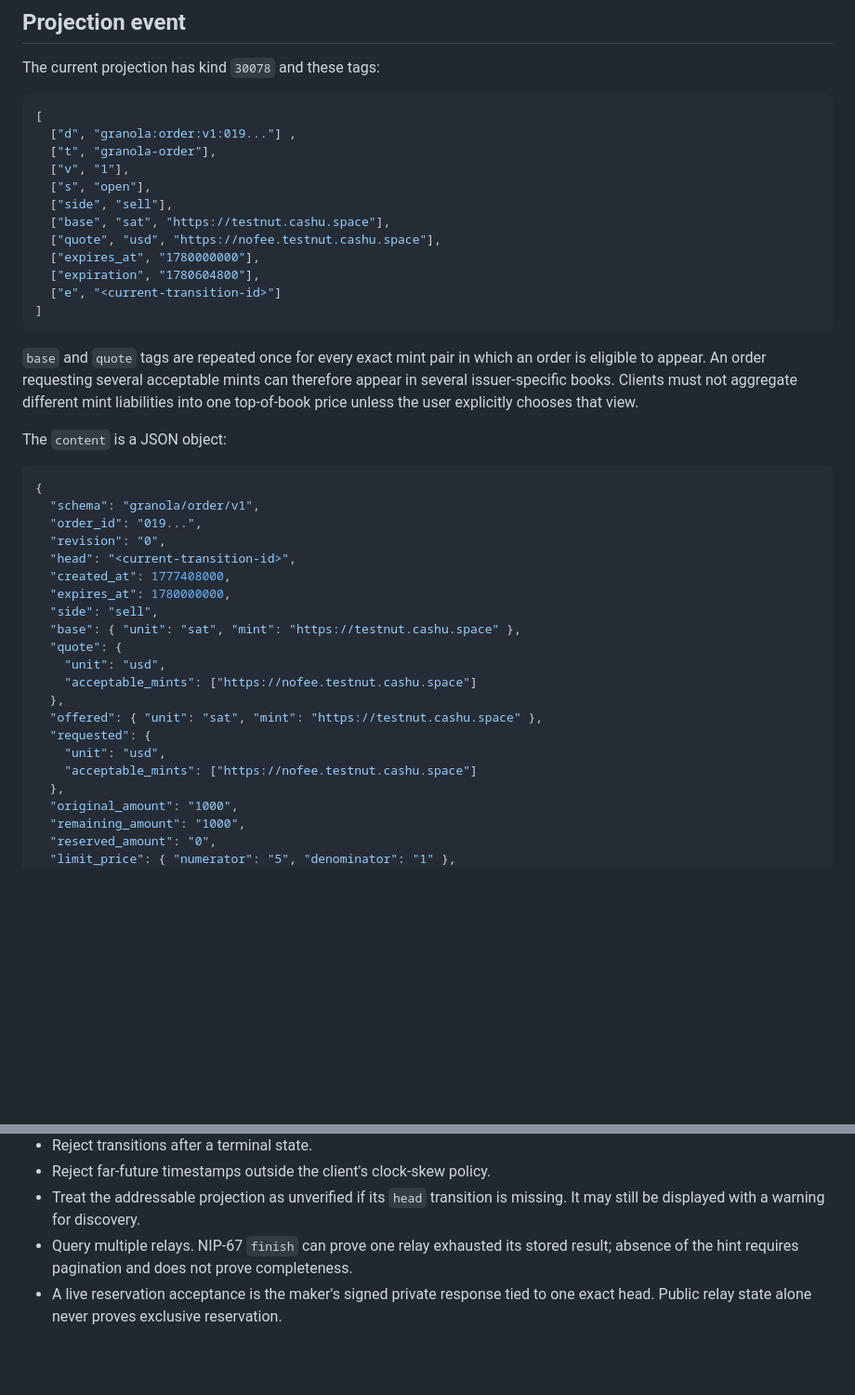
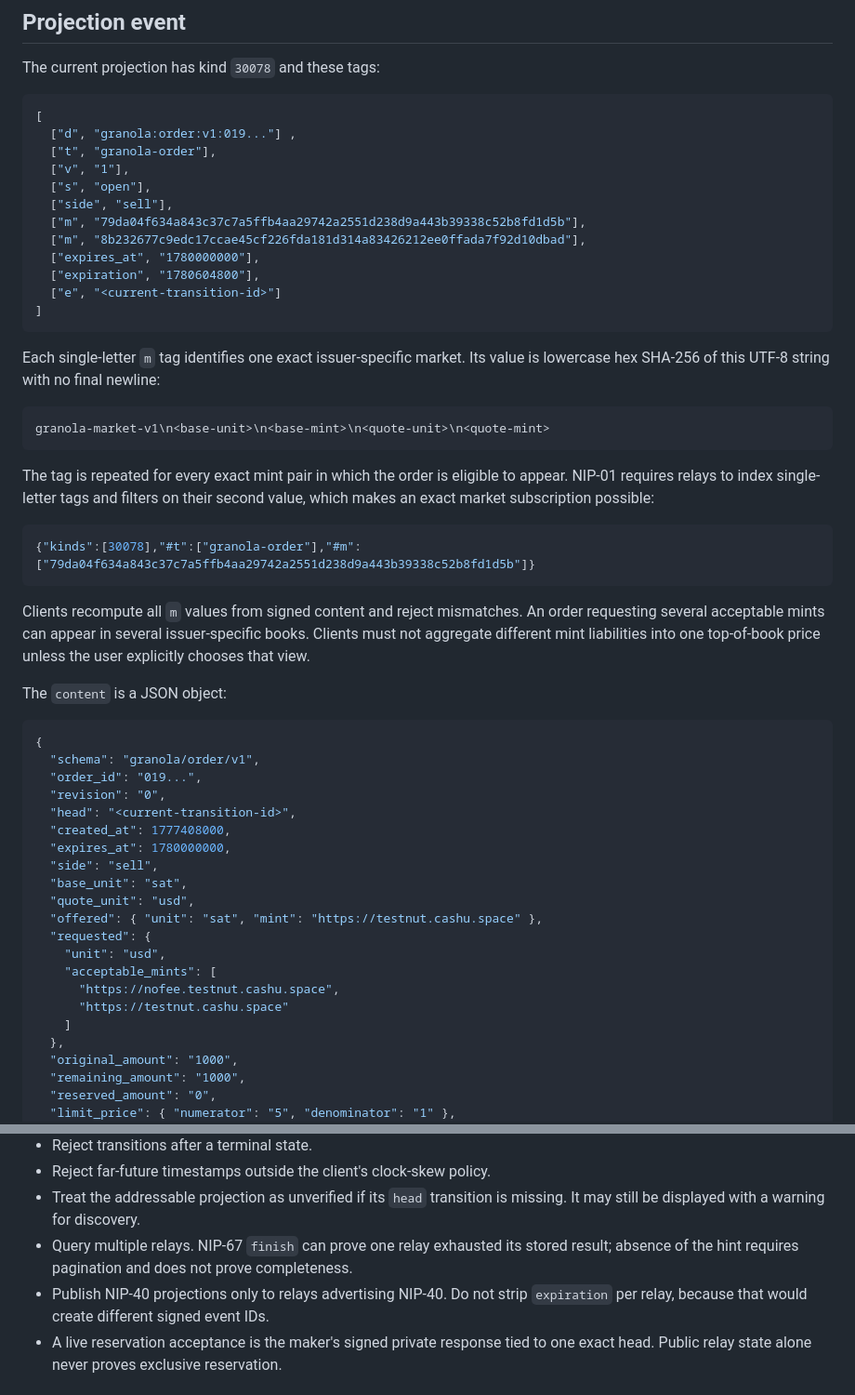
Before and after one commit to brenorb/granola, a Markdown page: docs/adr/0001-nostr-order-events.md, 2 parts joined by grey strips. Shown at 93% size. GitHub-like rendering; blank space fills up the shorter version.

````diff
--- a/docs/adr/0001-nostr-order-events.md
+++ b/docs/adr/0001-nostr-order-events.md
@@ -121,19 +121,33 @@ The current projection has kind `30078` and these tags:
   ["v", "1"],
   ["s", "open"],
   ["side", "sell"],
-  ["base", "sat", "https://testnut.cashu.space"],
-  ["quote", "usd", "https://nofee.testnut.cashu.space"],
+  ["m", "79da04f634a843c37c7a5ffb4aa29742a2551d238d9a443b39338c52b8fd1d5b"],
+  ["m", "8b232677c9edc17ccae45cf226fda181d314a83426212ee0ffada7f92d10dbad"],
   ["expires_at", "1780000000"],
   ["expiration", "1780604800"],
   ["e", "<current-transition-id>"]
 ]
 ```
 
-`base` and `quote` tags are repeated once for every exact mint pair in which an
-order is eligible to appear. An order requesting several acceptable mints can
-therefore appear in several issuer-specific books. Clients must not aggregate
-different mint liabilities into one top-of-book price unless the user explicitly
-chooses that view.
+Each single-letter `m` tag identifies one exact issuer-specific market. Its
+value is lowercase hex SHA-256 of this UTF-8 string with no final newline:
+
+```text
+granola-market-v1\n<base-unit>\n<base-mint>\n<quote-unit>\n<quote-mint>
+```
+
+The tag is repeated for every exact mint pair in which the order is eligible to
+appear. NIP-01 requires relays to index single-letter tags and filters on their
+second value, which makes an exact market subscription possible:
+
+```json
+{"kinds":[30078],"#t":["granola-order"],"#m":["79da04f634a843c37c7a5ffb4aa29742a2551d238d9a443b39338c52b8fd1d5b"]}
+```
+
+Clients recompute all `m` values from signed content and reject mismatches. An
+order requesting several acceptable mints can appear in several issuer-specific
+books. Clients must not aggregate different mint liabilities into one
+top-of-book price unless the user explicitly chooses that view.
 
 The `content` is a JSON object:
 
@@ -146,15 +160,15 @@ The `content` is a JSON object:
   "created_at": 1777408000,
   "expires_at": 1780000000,
   "side": "sell",
-  "base": { "unit": "sat", "mint": "https://testnut.cashu.space" },
-  "quote": {
-    "unit": "usd",
-    "acceptable_mints": ["https://nofee.testnut.cashu.space"]
-  },
+  "base_unit": "sat",
+  "quote_unit": "usd",
   "offered": { "unit": "sat", "mint": "https://testnut.cashu.space" },
   "requested": {
     "unit": "usd",
-    "acceptable_mints": ["https://nofee.testnut.cashu.space"]
+    "acceptable_mints": [
+      "https://nofee.testnut.cashu.space",
+      "https://testnut.cashu.space"
+    ]
   },
   "original_amount": "1000",
   "remaining_amount": "1000",
@@ -319,6 +407,8 @@ order ID resets priority.
 - Query multiple relays. NIP-67 `finish` can prove one relay exhausted its
   stored result; absence of the hint requires pagination and does not prove
   completeness.
+- Publish NIP-40 projections only to relays advertising NIP-40. Do not strip
+  `expiration` per relay, because that would create different signed event IDs.
 - A live reservation acceptance is the maker's signed private response tied to
   one exact head. Public relay state alone never proves exclusive reservation.
 
````
Also changed, not shown: other parts of docs/adr/0001-nostr-order-events.md (+99 -25 lines).
